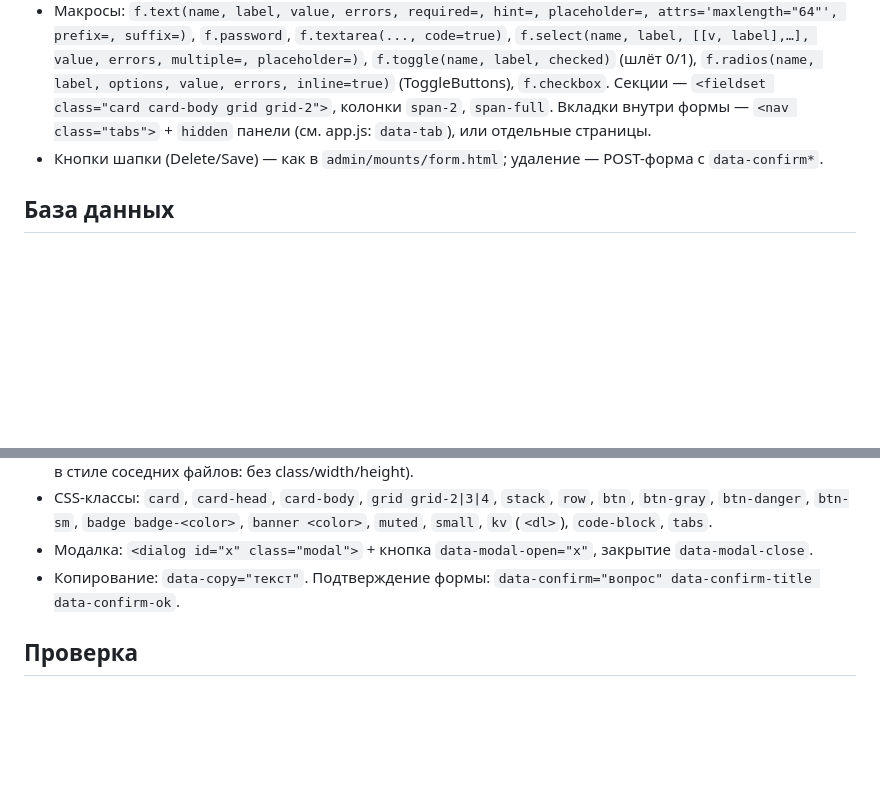
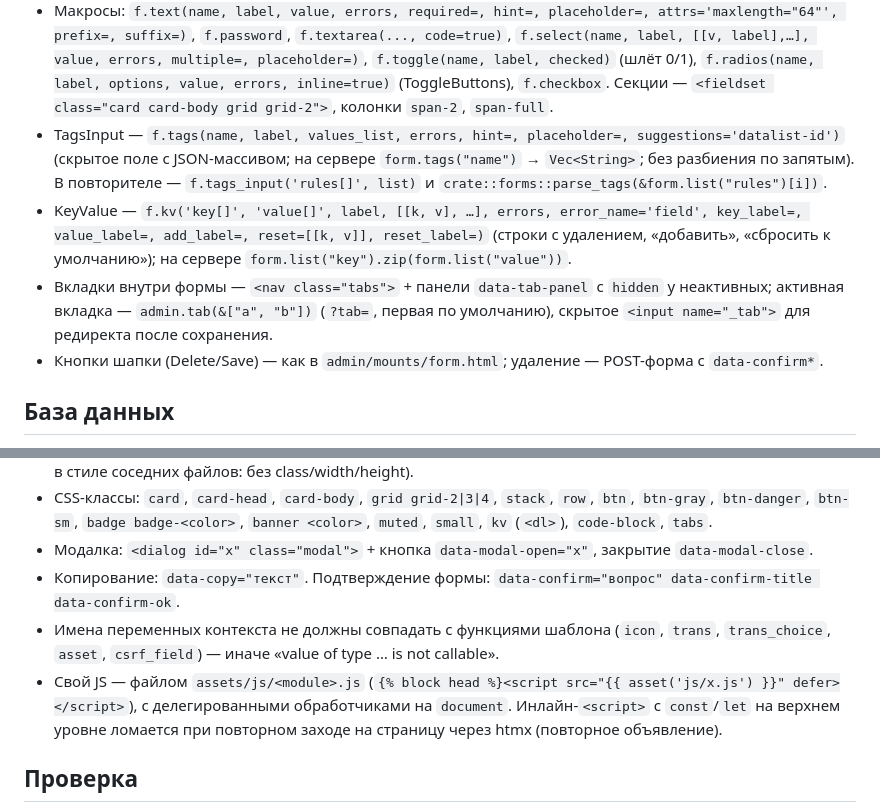
Before and after one commit to PalMeany/pelican-rust, a Markdown page: docs/ui-guide.md, 2 parts joined by grey strips. Rendered like a GitHub page; blank space fills up the shorter version.

Commit message:
ui-guide: TagsInput/KeyValue macros, tab helper, template pitfalls
Co-Authored-By: Claude Opus 5.5 <noreply@anthropic.com>

```diff
--- a/docs/ui-guide.md
+++ b/docs/ui-guide.md
@@ -70,7 +70,14 @@
   `f.password`, `f.textarea(..., code=true)`, `f.select(name, label, [[v, label],…], value, errors, multiple=, placeholder=)`,
   `f.toggle(name, label, checked)` (шлёт 0/1), `f.radios(name, label, options, value, errors, inline=true)` (ToggleButtons),
   `f.checkbox`. Секции — `<fieldset class="card card-body grid grid-2">`, колонки `span-2`, `span-full`.
-  Вкладки внутри формы — `<nav class="tabs">` + `hidden` панели (см. app.js: `data-tab`), или отдельные страницы.
+- TagsInput — `f.tags(name, label, values_list, errors, hint=, placeholder=, suggestions='datalist-id')`
+  (скрытое поле с JSON-массивом; на сервере `form.tags("name")` → `Vec<String>`; без разбиения по запятым).
+  В повторителе — `f.tags_input('rules[]', list)` и `crate::forms::parse_tags(&form.list("rules")[i])`.
+- KeyValue — `f.kv('key[]', 'value[]', label, [[k, v], …], errors, error_name='field', key_label=, value_label=,
+  add_label=, reset=[[k, v]], reset_label=)` (строки с удалением, «добавить», «сбросить к умолчанию»);
+  на сервере `form.list("key").zip(form.list("value"))`.
+- Вкладки внутри формы — `<nav class="tabs">` + панели `data-tab-panel` с `hidden` у неактивных; активная вкладка —
+  `admin.tab(&["a", "b"])` (`?tab=`, первая по умолчанию), скрытое `<input name="_tab">` для редиректа после сохранения.
 - Кнопки шапки (Delete/Save) — как в `admin/mounts/form.html`; удаление — POST-форма с `data-confirm*`.
 
 ## База данных
@@ -93,6 +100,11 @@
   `btn-sm`, `badge badge-<color>`, `banner <color>`, `muted`, `small`, `kv` (`<dl>`), `code-block`, `tabs`.
 - Модалка: `<dialog id="x" class="modal">` + кнопка `data-modal-open="x"`, закрытие `data-modal-close`.
 - Копирование: `data-copy="текст"`. Подтверждение формы: `data-confirm="вопрос" data-confirm-title data-confirm-ok`.
+- Имена переменных контекста не должны совпадать с функциями шаблона (`icon`, `trans`, `trans_choice`, `asset`,
+  `csrf_field`) — иначе «value of type … is not callable».
+- Свой JS — файлом `assets/js/<module>.js` (`{% block head %}<script src="{{ asset('js/x.js') }}" defer></script>`),
+  с делегированными обработчиками на `document`. Инлайн-`<script>` с `const`/`let` на верхнем уровне ломается при
+  повторном заходе на страницу через htmx (повторное объявление).
 
 ## Проверка
 - `scripts/cargo check -p pelican-web` и `scripts/cargo test -p pelican-web` без ошибок и предупреждений в твоих файлах.
```
